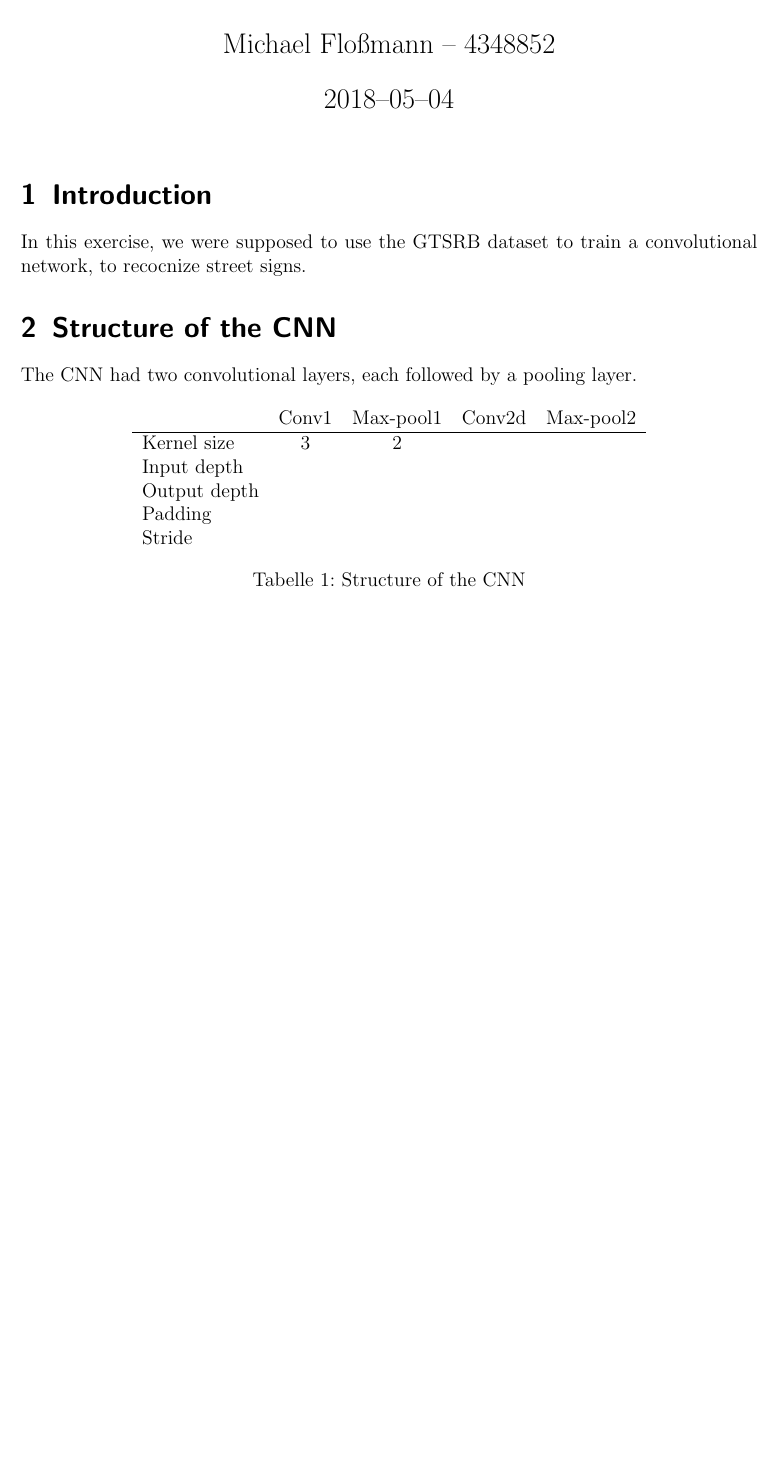
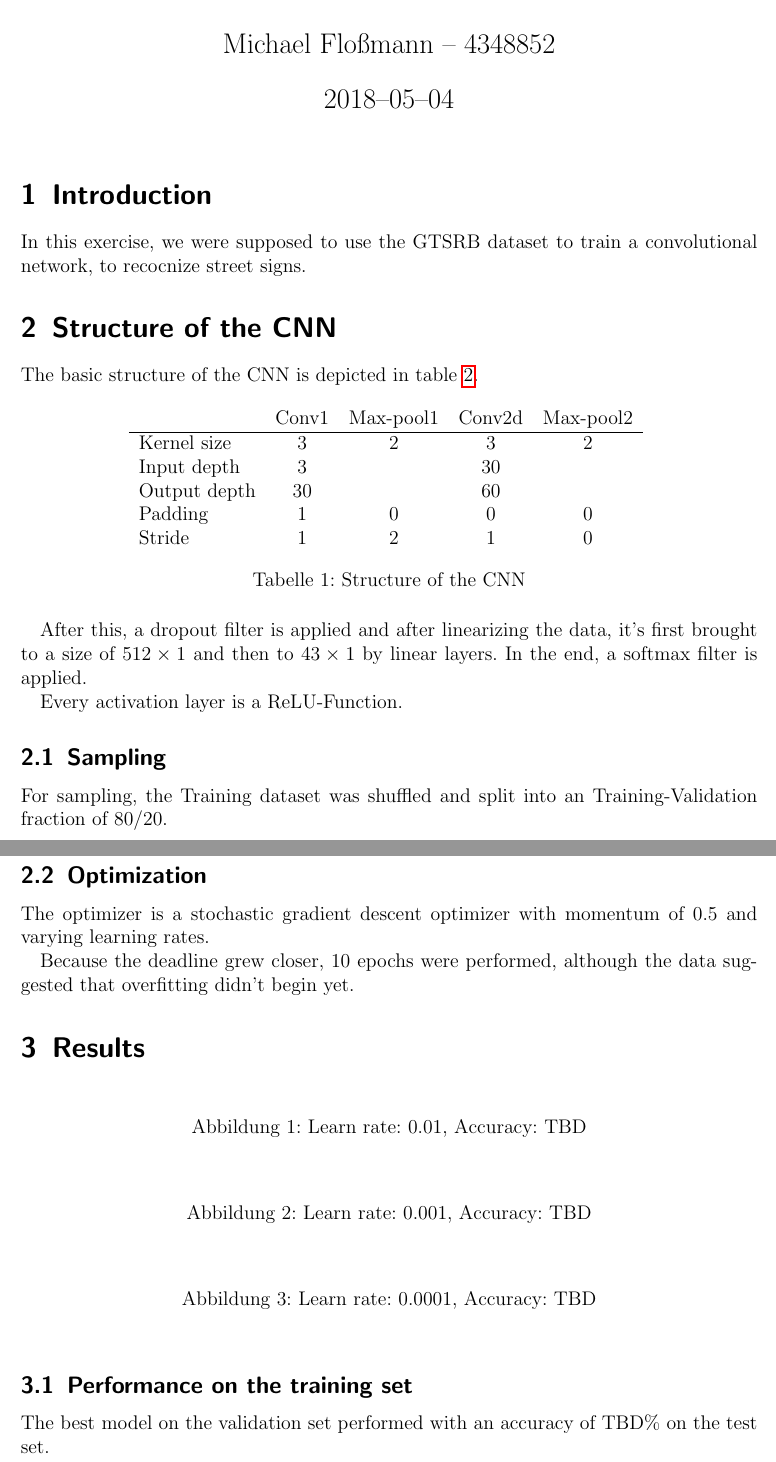
Before and after one commit to MFlossmann/dl_robotics_sheet01, a LaTeX document (report.tex): part of the page before the commit and two parts of pages 1 and 2 of 2 after it, the two joined at a grey line, cut so that both start at the same text, the shorter picture padded with empty space. Compiled offline with pdfLaTeX.

Commit message:
added the report skeleton

```diff
--- a/report.tex
+++ b/report.tex
@@ -20,20 +20,63 @@ In this exercise, we were supposed to use the GTSRB dataset to train a
 convolutional network, to recocnize street signs.
 
 \section{Structure of the CNN}
-The CNN had two convolutional layers, each followed by a pooling layer.
+The basic structure of the CNN is depicted in table \ref{tab:net}.
 \begin{table}[!htbp]
   \centering
   \begin{tabular}{lcccc}
     &Conv1&Max-pool1&Conv2d&Max-pool2\\ \hline
-    Kernel size & 3 & 2 & \\
-    Input depth & \\
-    Output depth & \\
-    Padding & \\
-    Stride & \\
+    Kernel size & 3 & 2 & 3 & 2 \\
+    Input depth & 3 & & 30 & \\
+    Output depth & 30 & & 60 & \\
+    Padding & 1 & 0 & 0 & 0 \\
+    Stride & 1 & 2 & 1 & 0 \\
   \end{tabular}
+  \label{tab:net}
   \caption{Structure of the CNN}
 \end{table}
 
+After this, a dropout filter is applied and after linearizing the data, it's
+first brought to a size of $512\times 1$ and then to $43\times 1$ by linear
+layers. In the end, a softmax filter is applied.
+
+Every activation layer is a ReLU-Function.
+
+\subsection{Sampling}
+For sampling, the Training dataset was shuffled and split into an
+Training-Validation fraction of 80/20.
+
+\subsection{Optimization}
+The optimizer is a stochastic gradient descent optimizer with momentum of 0.5
+and varying learning rates.
+
+Because the deadline grew closer, 10 epochs were performed, although the data
+suggested that overfitting didn't begin yet.
+
+\section{Results}
+\begin{figure}[!htbp]
+  \centering
+%  \includegraphics[width=0.5\textwidth]{}
+  \caption{Learn rate: 0.01, Accuracy: TBD}
+  \label{fig:lr_0.01}
+\end{figure}
+
+\begin{figure}[!htbp]
+  \centering
+%  \includegraphics[width=0.5\textwidth]{}
+  \caption{Learn rate: 0.001, Accuracy: TBD}
+  \label{fig:lr_0.001}
+\end{figure}
+
+\begin{figure}[!htbp]
+  \centering
+%  \includegraphics[width=0.5\textwidth]{}
+  \caption{Learn rate: 0.0001, Accuracy: TBD}
+  \label{fig:lr_0.001}
+\end{figure}
+
+\subsection{Performance on the training set}
+The best model on the validation set performed with an accuracy of TBD\% on the
+test set.
 
 
 \end{document}
```
Also changed, not shown: report.pdf (added), 1 other file.
